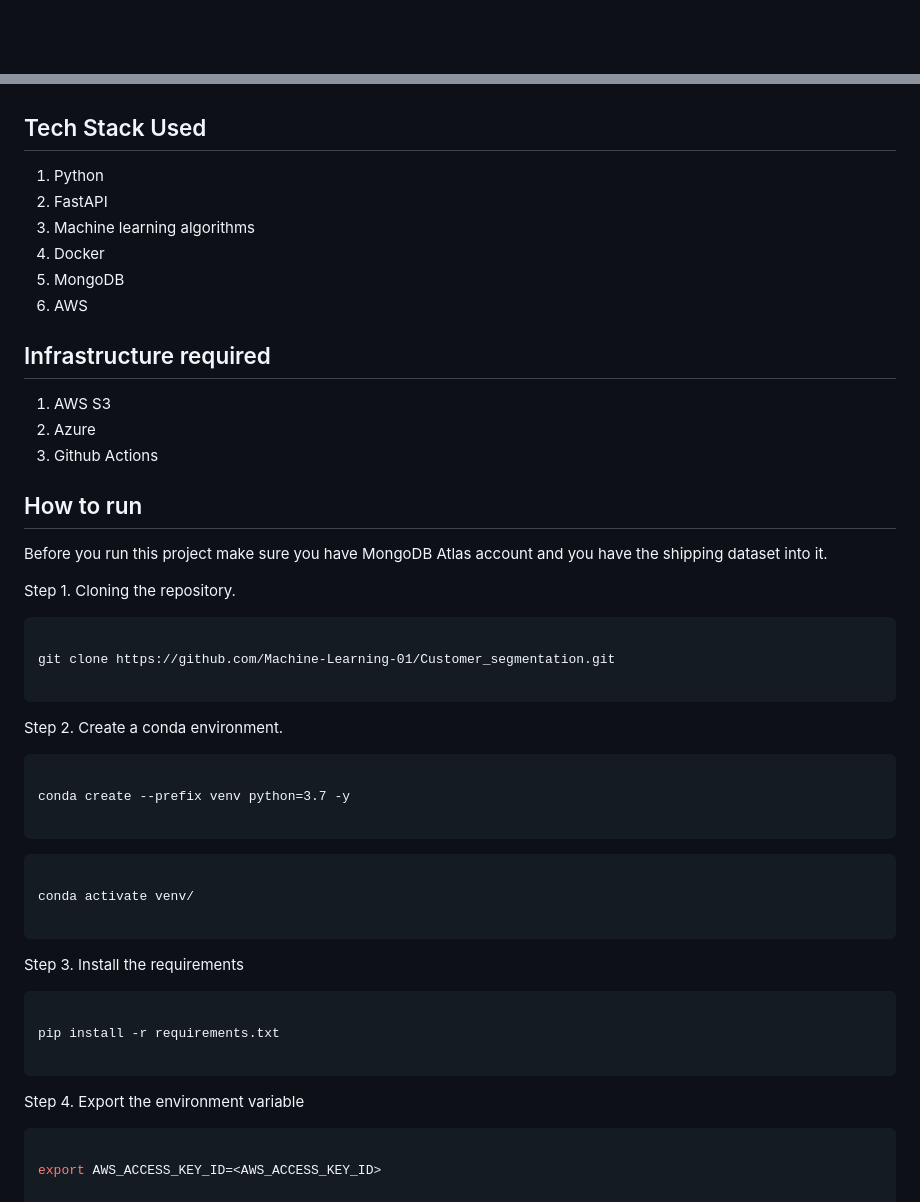
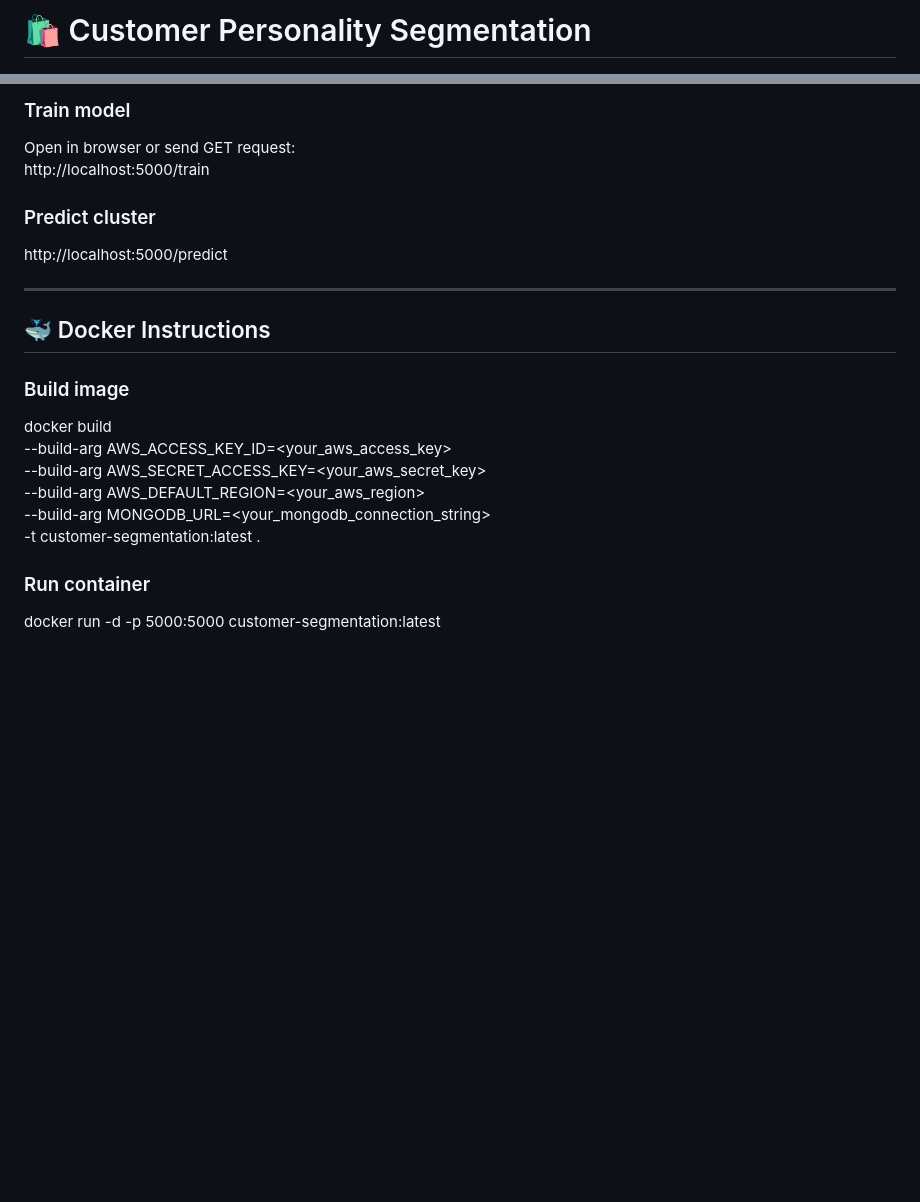
Before and after one commit to shekhariitk/Customer-Categorizer, a Markdown page: README.md, 2 parts joined by grey strips. Drawn GitHub-style; blank space fills up the shorter version.

````diff
--- a/README.md
+++ b/README.md
@@ -1 +1,2 @@
+# 🛍️ Customer Personality Segmentation
 
@@ -16,59 +91,27 @@ Dataset used
+### Train model
+Open in browser or send GET request:
+http://localhost:5000/train
+
+
+### Predict cluster
+http://localhost:5000/predict
+
+
+---
+
+## 🐳 Docker Instructions
+
+### Build image
+ docker build \
+   --build-arg AWS_ACCESS_KEY_ID=<your_aws_access_key> \
+   --build-arg AWS_SECRET_ACCESS_KEY=<your_aws_secret_key> \
+   --build-arg AWS_DEFAULT_REGION=<your_aws_region> \
+   --build-arg MONGODB_URL=<your_mongodb_connection_string> \
+   -t customer-segmentation:latest .
 
 
 
-## Tech Stack Used
-
-1. Python
-2. FastAPI
-3. Machine learning algorithms
-4. Docker
-5. MongoDB
-6. AWS
-
-## Infrastructure required
-
-1. AWS S3
-2. Azure
-3. Github Actions
-
-## How to run
-
-Before you run this project make sure you have MongoDB Atlas account and you have the shipping dataset into it.
-
-Step 1. Cloning the repository.
-
-```
-
-git clone https://github.com/Machine-Learning-01/Customer_segmentation.git
-
-```
-
-Step 2. Create a conda environment.
-
-```
-
-conda create --prefix venv python=3.7 -y
-
-```
-
-```
-
-conda activate venv/
-
-```
-
-Step 3. Install the requirements
-
-```
-
-pip install -r requirements.txt
-
-```
-
-Step 4. Export the environment variable
-
-```bash
-
-export AWS_ACCESS_KEY_ID=<AWS_ACCESS_KEY_ID>
+### Run container
+docker run -d -p 5000:5000 customer-segmentation:latest
 
 
````
Also changed, not shown: other parts of README.md (+126 -95 lines).
